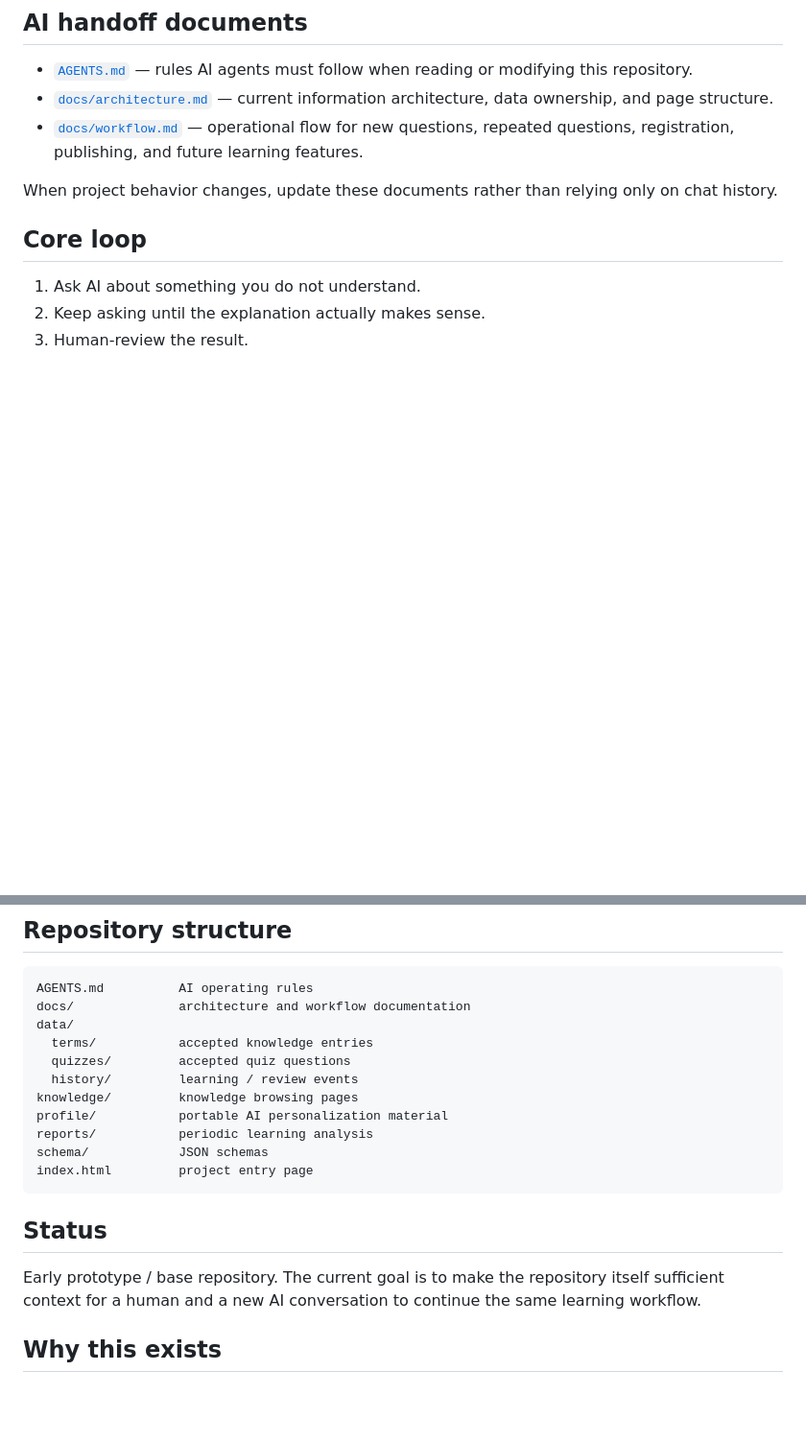
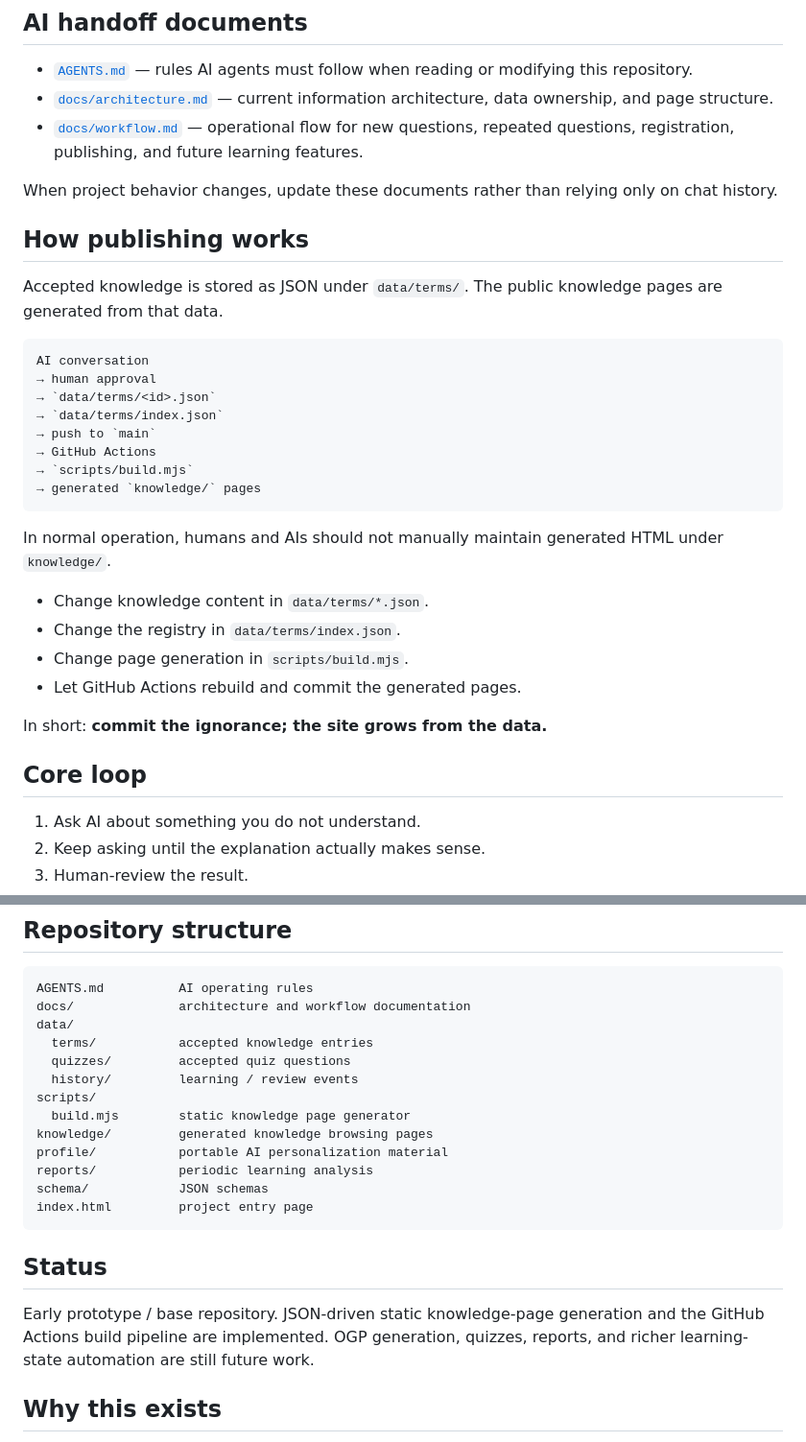
Before and after one commit to stellates/ignorance-driven-learning, a Markdown page: README.md, 2 parts joined by grey strips. Shown at 96% size. Rendered like a GitHub page; blank space fills up the shorter version.

Commit message:
Document automatic knowledge page generation

````diff
--- a/README.md
+++ b/README.md
@@ -42,6 +42,30 @@ The conversation is not the source of truth. Important project rules and accepte
 - [`docs/workflow.md`](./docs/workflow.md) — operational flow for new questions, repeated questions, registration, publishing, and future learning features.
 
 When project behavior changes, update these documents rather than relying only on chat history.
+
+## How publishing works
+
+Accepted knowledge is stored as JSON under `data/terms/`. The public knowledge pages are generated from that data.
+
+```text
+AI conversation
+→ human approval
+→ `data/terms/<id>.json`
+→ `data/terms/index.json`
+→ push to `main`
+→ GitHub Actions
+→ `scripts/build.mjs`
+→ generated `knowledge/` pages
+```
+
+In normal operation, humans and AIs should not manually maintain generated HTML under `knowledge/`.
+
+- Change knowledge content in `data/terms/*.json`.
+- Change the registry in `data/terms/index.json`.
+- Change page generation in `scripts/build.mjs`.
+- Let GitHub Actions rebuild and commit the generated pages.
+
+In short: **commit the ignorance; the site grows from the data.**
 
 ## Core loop
 
@@ -88,7 +112,9 @@ data/
   terms/           accepted knowledge entries
   quizzes/         accepted quiz questions
   history/         learning / review events
-knowledge/         knowledge browsing pages
+scripts/
+  build.mjs        static knowledge page generator
+knowledge/         generated knowledge browsing pages
 profile/           portable AI personalization material
 reports/           periodic learning analysis
 schema/            JSON schemas
@@ -97,7 +123,7 @@ index.html         project entry page
 
 ## Status
 
-Early prototype / base repository. The current goal is to make the repository itself sufficient context for a human and a new AI conversation to continue the same learning workflow.
+Early prototype / base repository. JSON-driven static knowledge-page generation and the GitHub Actions build pipeline are implemented. OGP generation, quizzes, reports, and richer learning-state automation are still future work.
 
 ## Why this exists
 
````
